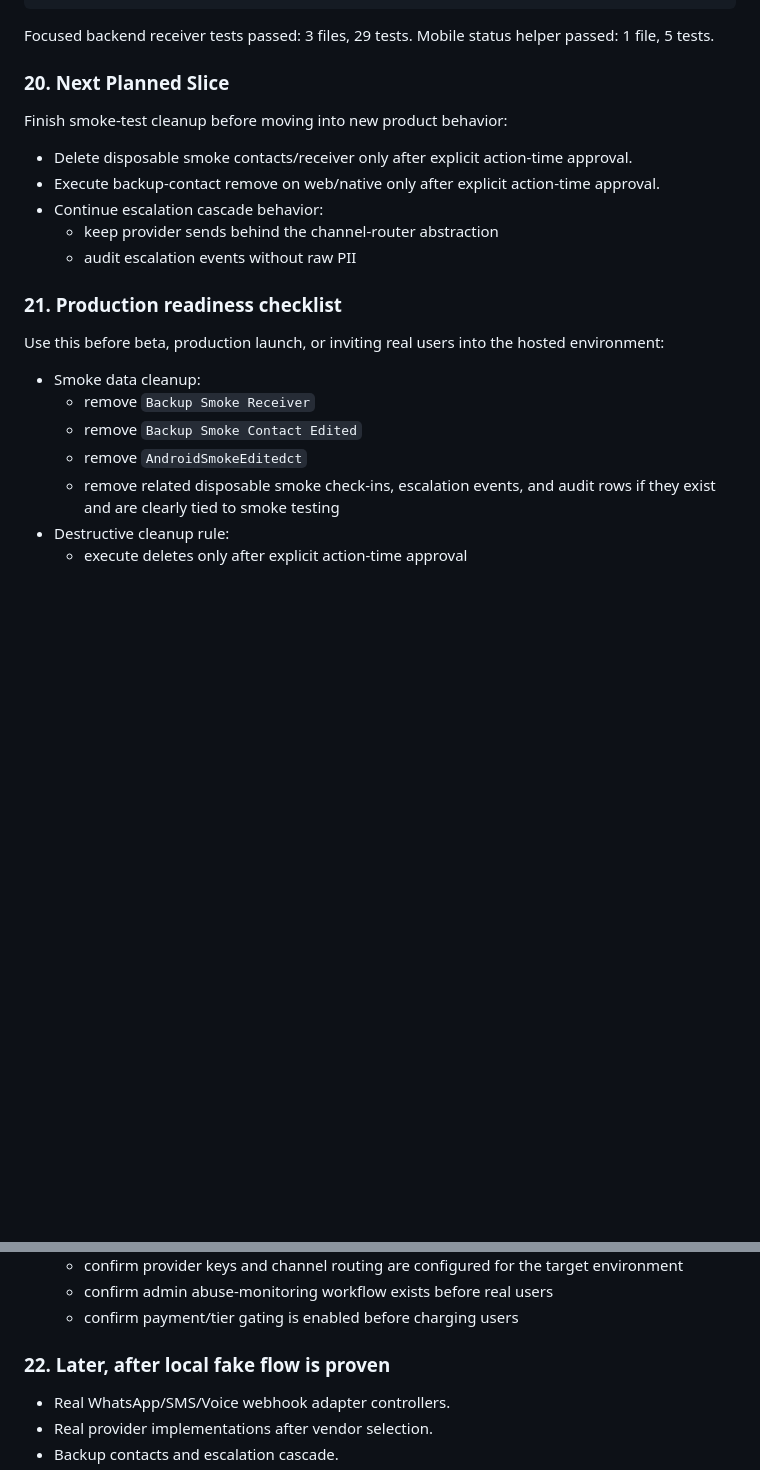
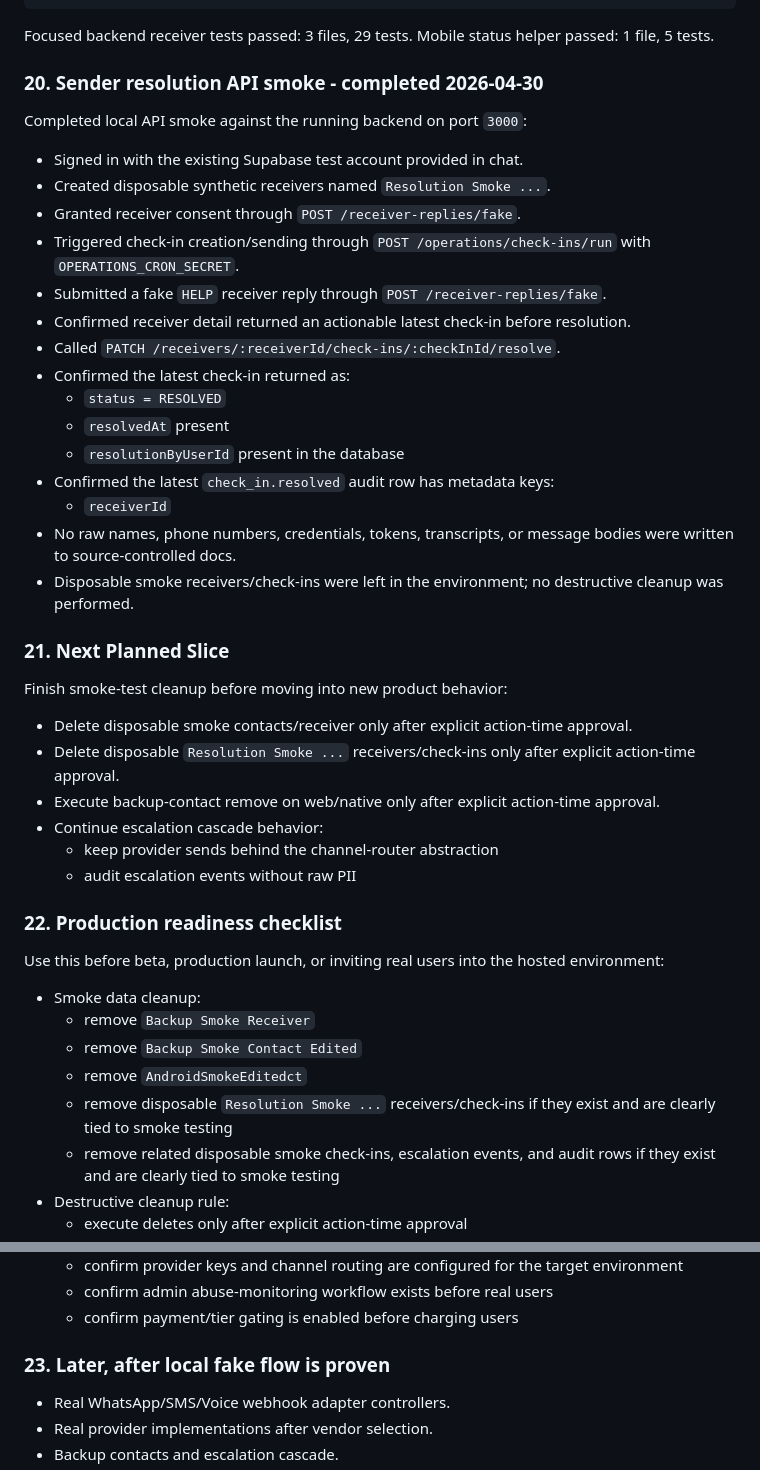
Before and after one commit to shahbaz242630/Family-Checkin, a Markdown page: docs/PROJECT_HANDOFF.md, 2 parts joined by grey strips. Drawn GitHub-style; blank space fills up the shorter version.

Commit message:
Document sender resolution smoke

```diff
--- a/docs/PROJECT_HANDOFF.md
+++ b/docs/PROJECT_HANDOFF.md
@@ -1587,17 +1587,38 @@ npm.cmd --prefix apps/mobile run type-check
 
 Focused backend receiver tests passed: 3 files, 29 tests. Mobile status helper passed: 1 file, 5 tests.
 
-### 20. Next Planned Slice
+### 20. Sender resolution API smoke - completed 2026-04-30
+
+Completed local API smoke against the running backend on port `3000`:
+
+- Signed in with the existing Supabase test account provided in chat.
+- Created disposable synthetic receivers named `Resolution Smoke ...`.
+- Granted receiver consent through `POST /receiver-replies/fake`.
+- Triggered check-in creation/sending through `POST /operations/check-ins/run` with `OPERATIONS_CRON_SECRET`.
+- Submitted a fake `HELP` receiver reply through `POST /receiver-replies/fake`.
+- Confirmed receiver detail returned an actionable latest check-in before resolution.
+- Called `PATCH /receivers/:receiverId/check-ins/:checkInId/resolve`.
+- Confirmed the latest check-in returned as:
+  - `status = RESOLVED`
+  - `resolvedAt` present
+  - `resolutionByUserId` present in the database
+- Confirmed the latest `check_in.resolved` audit row has metadata keys:
+  - `receiverId`
+- No raw names, phone numbers, credentials, tokens, transcripts, or message bodies were written to source-controlled docs.
+- Disposable smoke receivers/check-ins were left in the environment; no destructive cleanup was performed.
+
+### 21. Next Planned Slice
 
 Finish smoke-test cleanup before moving into new product behavior:
 
 - Delete disposable smoke contacts/receiver only after explicit action-time approval.
+- Delete disposable `Resolution Smoke ...` receivers/check-ins only after explicit action-time approval.
 - Execute backup-contact remove on web/native only after explicit action-time approval.
 - Continue escalation cascade behavior:
   - keep provider sends behind the channel-router abstraction
   - audit escalation events without raw PII
 
-### 21. Production readiness checklist
+### 22. Production readiness checklist
 
 Use this before beta, production launch, or inviting real users into the hosted environment:
 
@@ -1605,6 +1626,7 @@ Use this before beta, production launch, or inviting real users into the hosted
   - remove `Backup Smoke Receiver`
   - remove `Backup Smoke Contact Edited`
   - remove `AndroidSmokeEditedct`
+  - remove disposable `Resolution Smoke ...` receivers/check-ins if they exist and are clearly tied to smoke testing
   - remove related disposable smoke check-ins, escalation events, and audit rows if they exist and are clearly tied to smoke testing
 - Destructive cleanup rule:
   - execute deletes only after explicit action-time approval
@@ -1627,7 +1649,7 @@ Use this before beta, production launch, or inviting real users into the hosted
   - confirm admin abuse-monitoring workflow exists before real users
   - confirm payment/tier gating is enabled before charging users
 
-### 22. Later, after local fake flow is proven
+### 23. Later, after local fake flow is proven
 
 - Real WhatsApp/SMS/Voice webhook adapter controllers.
 - Real provider implementations after vendor selection.
```
